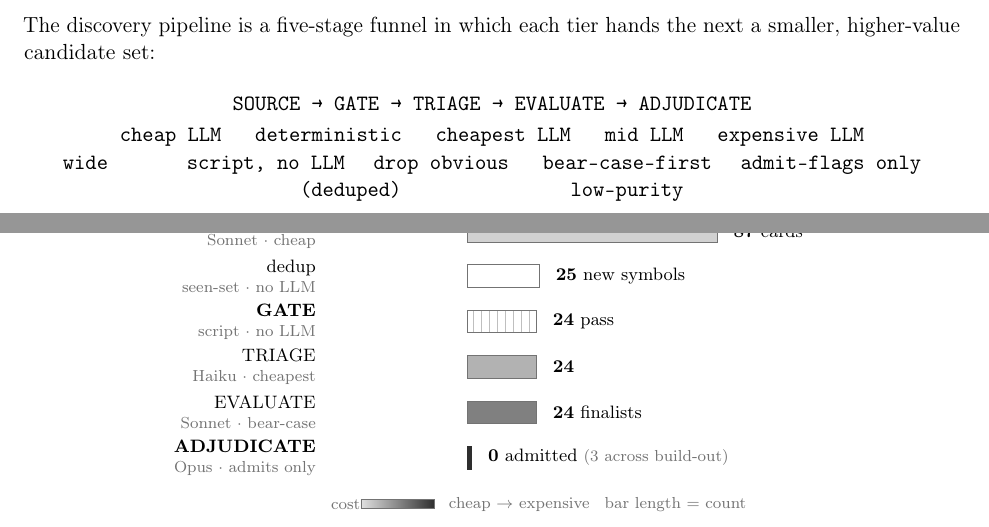
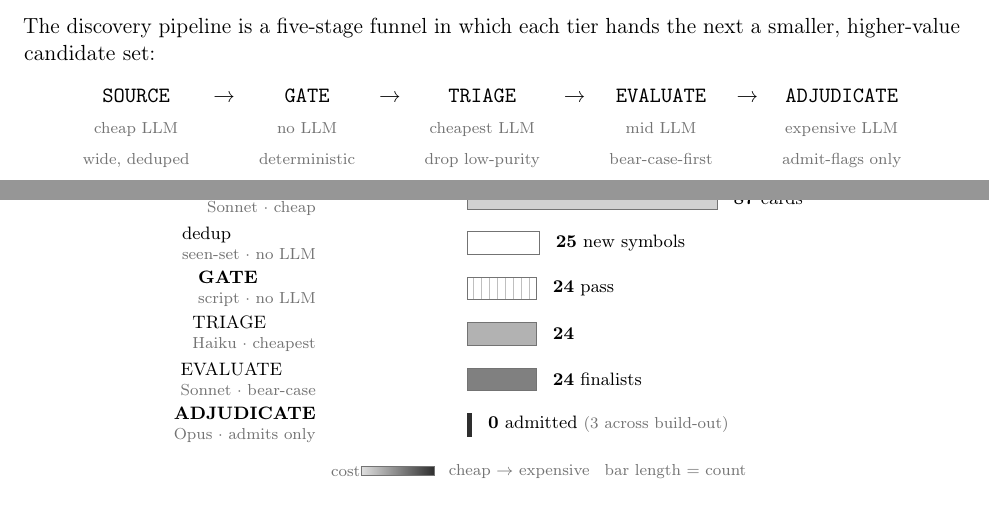
Before and after one commit to yixingz3/qpop, a LaTeX paper (paper/paper.tex): two parts of pages 10 and 16 of 25, joined at a grey line, cut so that both start at the same text. Compiled offline with pdfLaTeX.

Commit message:
paper: full-width abstract, align cascade table, fix figure label alignment
Three reader-flagged polish items:
- Abstract was indented vs the body (article-class default \quotation).
  Renew the abstract env to full width so it matches the 1in-margin body.
- The Source->Gate->Triage->Evaluate->Adjudicate cascade used manual
  \quad/\qquad spacing, so the model/role descriptors did not line up under
  their stages ("which is in which category"). Rebuilt as a 5-column table:
  each stage's model + role stack vertically aligned beneath it.
- Figure label columns (funnel + forced-seller) used align=right, so the
  grey sub-label was offset from the bold ticker/stage name above it.
  Switch to align=left so each descriptor sits directly under its name.

Verified via PyMuPDF render: Overfull 0, 0 undefined refs, 25pp.

Co-Authored-By: Claude Opus 4.8 (1M context) <noreply@anthropic.com>

```diff
--- a/paper/paper.tex
+++ b/paper/paper.tex
@@ -16,6 +16,8 @@
 \usepackage{tabularx}
 \newcolumntype{L}{>{\raggedright\arraybackslash}X}
 \setlength{\emergencystretch}{3em}  % absorb residual overfull from long \texttt{} tokens
+% full-width abstract (article default indents it via \quotation; match the body margins)
+\renewenvironment{abstract}{\begin{center}\bfseries\abstractname\end{center}\par\noindent\ignorespaces}{\par\medskip}
 
 \title{Forward-Registered LLM-Assisted Thematic Research:\\
 An Auditable Framework for Investment Hypothesis Generation}
@@ -650,10 +652,12 @@ The discovery pipeline is a five-stage funnel in which each tier hands the next
 higher-value candidate set:
 
 \begin{center}
-\texttt{SOURCE \textrightarrow{} GATE \textrightarrow{} TRIAGE \textrightarrow{} EVALUATE \textrightarrow{} ADJUDICATE}\\[2pt]
-\texttt{cheap LLM \quad deterministic \quad cheapest LLM \quad mid LLM \quad expensive LLM}\\
-\texttt{wide \qquad\quad script, no LLM \; drop obvious \quad bear-case-first \; admit-flags only}\\
-\texttt{(deduped) \qquad\qquad\qquad\quad low-purity}
+\renewcommand{\arraystretch}{1.15}
+\begin{tabular}{@{}c c c c c c c c c@{}}
+\texttt{SOURCE} & \textrightarrow & \texttt{GATE} & \textrightarrow & \texttt{TRIAGE} & \textrightarrow & \texttt{EVALUATE} & \textrightarrow & \texttt{ADJUDICATE} \\
+{\scriptsize\textcolor{black!55}{cheap LLM}} & & {\scriptsize\textcolor{black!55}{no LLM}} & & {\scriptsize\textcolor{black!55}{cheapest LLM}} & & {\scriptsize\textcolor{black!55}{mid LLM}} & & {\scriptsize\textcolor{black!55}{expensive LLM}} \\
+{\scriptsize\textcolor{black!55}{wide, deduped}} & & {\scriptsize\textcolor{black!55}{deterministic}} & & {\scriptsize\textcolor{black!55}{drop low-purity}} & & {\scriptsize\textcolor{black!55}{bear-case-first}} & & {\scriptsize\textcolor{black!55}{admit-flags only}} \\
+\end{tabular}
 \end{center}
 
 \begin{itemize}
@@ -976,38 +980,38 @@ satellite).
 \def\yA{0}
 \fill[black!18] (0,\yA) rectangle ({87*\sx},{\yA+\bh});
 \draw[black!55,line width=0.5pt] (0,\yA) rectangle ({87*\sx},{\yA+\bh});
-\node[anchor=east,align=right] at (\lx,{\yA+0.5*\bh}) {\textbf{SOURCE}\\[-1pt]\scriptsize\textcolor{black!55}{Sonnet $\cdot$ cheap}};
+\node[anchor=east,align=left] at (\lx,{\yA+0.5*\bh}) {\textbf{SOURCE}\\[-1pt]\scriptsize\textcolor{black!55}{Sonnet $\cdot$ cheap}};
 \node[anchor=west] at ({87*\sx+0.15},{\yA+0.5*\bh}) {\textbf{87} cards};
 % ---- dedup: 25 unique (LLM-free, white) ----
 \def\yB{-0.80}
 \fill[white] (0,\yB) rectangle ({25*\sx},{\yB+\bh});
 \draw[black!55,line width=0.5pt] (0,\yB) rectangle ({25*\sx},{\yB+\bh});
-\node[anchor=east,align=right] at (\lx,{\yB+0.5*\bh}) {dedup\\[-1pt]\scriptsize\textcolor{black!55}{seen-set $\cdot$ no LLM}};
+\node[anchor=east,align=left] at (\lx,{\yB+0.5*\bh}) {dedup\\[-1pt]\scriptsize\textcolor{black!55}{seen-set $\cdot$ no LLM}};
 \node[anchor=west] at ({25*\sx+0.15},{\yB+0.5*\bh}) {\textbf{25} new symbols};
 % ---- GATE: 24 pass (deterministic, white + hatch) ----
 \def\yC{-1.60}
 \fill[white] (0,\yC) rectangle ({24*\sx},{\yC+\bh});
 \foreach \hx in {0.10,0.24,...,1.20} {\draw[black!25,line width=0.3pt] (\hx,\yC) -- (\hx,{\yC+\bh});}
 \draw[black!55,line width=0.5pt] (0,\yC) rectangle ({24*\sx},{\yC+\bh});
-\node[anchor=east,align=right] at (\lx,{\yC+0.5*\bh}) {\textbf{GATE}\\[-1pt]\scriptsize\textcolor{black!55}{script $\cdot$ no LLM}};
+\node[anchor=east,align=left] at (\lx,{\yC+0.5*\bh}) {\textbf{GATE}\\[-1pt]\scriptsize\textcolor{black!55}{script $\cdot$ no LLM}};
 \node[anchor=west] at ({24*\sx+0.15},{\yC+0.5*\bh}) {\textbf{24} pass};
 % ---- TRIAGE: 24, cheapest (Haiku) ----
 \def\yD{-2.40}
 \fill[black!30] (0,\yD) rectangle ({24*\sx},{\yD+\bh});
 \draw[black!55,line width=0.5pt] (0,\yD) rectangle ({24*\sx},{\yD+\bh});
-\node[anchor=east,align=right] at (\lx,{\yD+0.5*\bh}) {TRIAGE\\[-1pt]\scriptsize\textcolor{black!55}{Haiku $\cdot$ cheapest}};
+\node[anchor=east,align=left] at (\lx,{\yD+0.5*\bh}) {TRIAGE\\[-1pt]\scriptsize\textcolor{black!55}{Haiku $\cdot$ cheapest}};
 \node[anchor=west] at ({24*\sx+0.15},{\yD+0.5*\bh}) {\textbf{24}};
 % ---- EVALUATE: 24 finalists, mid (Sonnet, bear-case-first) ----
 \def\yE{-3.20}
 \fill[black!50] (0,\yE) rectangle ({24*\sx},{\yE+\bh});
 \draw[black!55,line width=0.5pt] (0,\yE) rectangle ({24*\sx},{\yE+\bh});
-\node[anchor=east,align=right] at (\lx,{\yE+0.5*\bh}) {EVALUATE\\[-1pt]\scriptsize\textcolor{black!55}{Sonnet $\cdot$ bear-case}};
+\node[anchor=east,align=left] at (\lx,{\yE+0.5*\bh}) {EVALUATE\\[-1pt]\scriptsize\textcolor{black!55}{Sonnet $\cdot$ bear-case}};
 \node[anchor=west] at ({24*\sx+0.15},{\yE+0.5*\bh}) {\textbf{24} finalists};
 % ---- ADJUDICATE: 0 admitted, expensive (Opus) ----
 \def\yF{-4.00}
 \fill[black!82] (0,\yF) rectangle (0.06,{\yF+\bh});
 \draw[black!82,line width=0.6pt] (0,\yF) rectangle (0.06,{\yF+\bh});
-\node[anchor=east,align=right] at (\lx,{\yF+0.5*\bh}) {\textbf{ADJUDICATE}\\[-1pt]\scriptsize\textcolor{black!55}{Opus $\cdot$ admits only}};
+\node[anchor=east,align=left] at (\lx,{\yF+0.5*\bh}) {\textbf{ADJUDICATE}\\[-1pt]\scriptsize\textcolor{black!55}{Opus $\cdot$ admits only}};
 \node[anchor=west] at (0.22,{\yF+0.5*\bh}) {\textbf{0} admitted \scriptsize\textcolor{black!55}{(3 across build-out)}};
 % ---- compact cost-gradient key ----
 \node[anchor=west,font=\scriptsize,black!55] at (\lx,{\yF-0.62}) {cost};
```
Also changed, not shown: paper/paper.tex (10 more changed lines).
